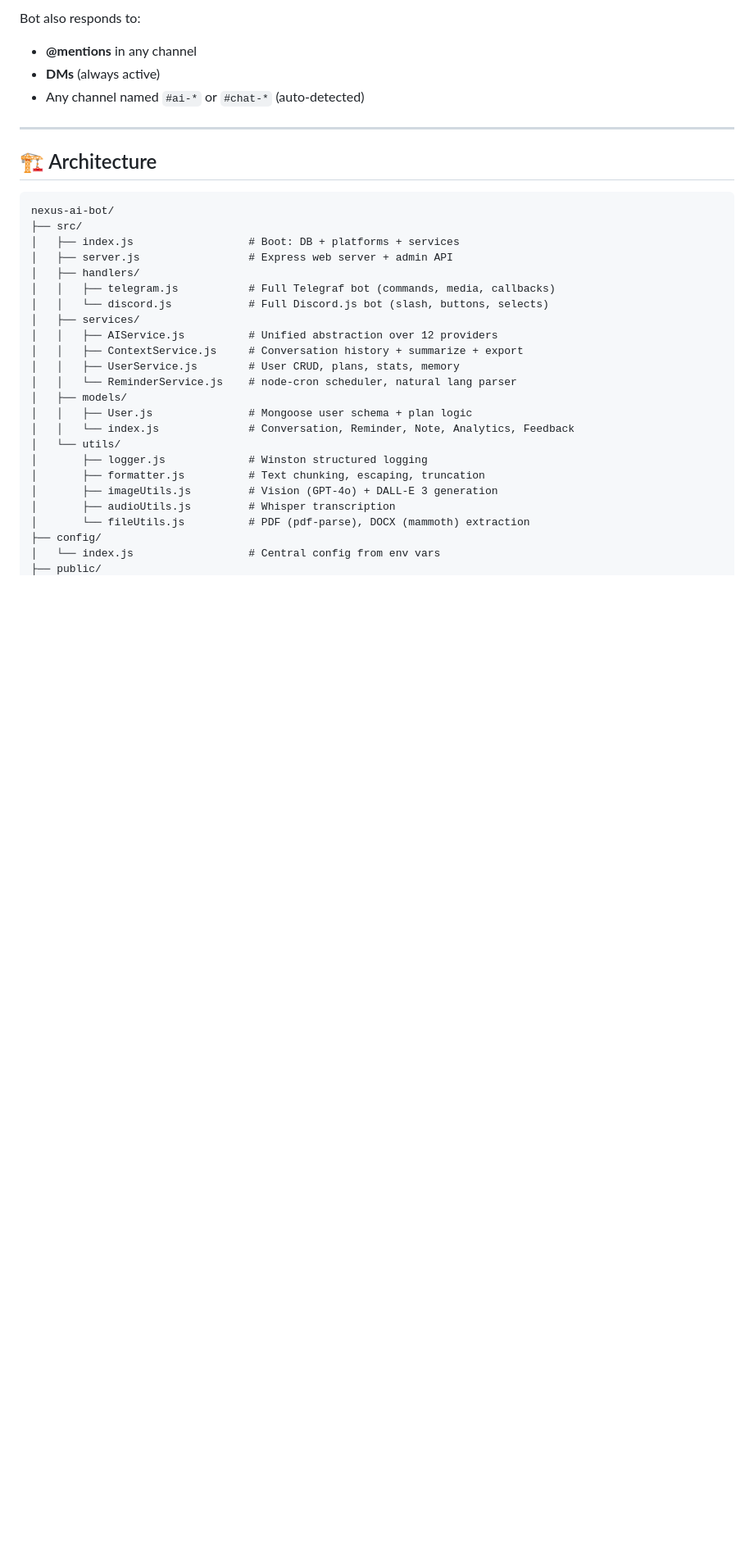
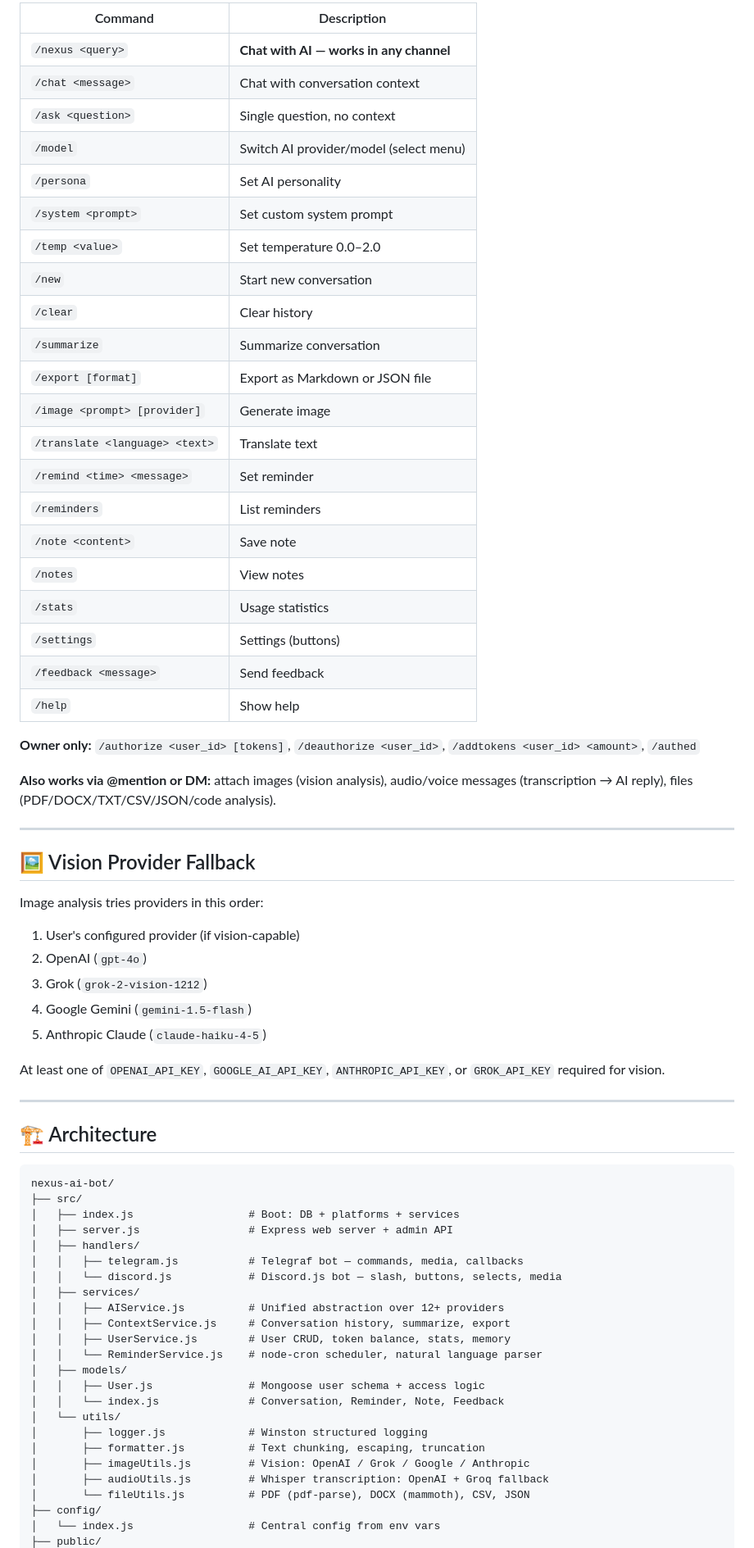
Before and after one commit to TheMisfitDK/nexus-ai-bot, a Markdown page: README.md, the part around one of its changes. Shown at 82% size. GitHub-like rendering; blank space fills up the shorter version.

```diff
--- a/README.md
+++ b/README.md
@@ -194,8 +213,44 @@ All features available as slash commands: `/chat`, `/ask`, `/model`, `/persona`,
 
-Bot also responds to:
-- **@mentions** in any channel
-- **DMs** (always active)
-- Any channel named `#ai-*` or `#chat-*` (auto-detected)
+| Command | Description |
+|---|---|
+| `/nexus <query>` | **Chat with AI — works in any channel** |
+| `/chat <message>` | Chat with conversation context |
+| `/ask <question>` | Single question, no context |
+| `/model` | Switch AI provider/model (select menu) |
+| `/persona` | Set AI personality |
+| `/system <prompt>` | Set custom system prompt |
+| `/temp <value>` | Set temperature 0.0–2.0 |
+| `/new` | Start new conversation |
+| `/clear` | Clear history |
+| `/summarize` | Summarize conversation |
+| `/export [format]` | Export as Markdown or JSON file |
+| `/image <prompt> [provider]` | Generate image |
+| `/translate <language> <text>` | Translate text |
+| `/remind <time> <message>` | Set reminder |
+| `/reminders` | List reminders |
+| `/note <content>` | Save note |
+| `/notes` | View notes |
+| `/stats` | Usage statistics |
+| `/settings` | Settings (buttons) |
+| `/feedback <message>` | Send feedback |
+| `/help` | Show help |
+
+**Owner only:** `/authorize <user_id> [tokens]`, `/deauthorize <user_id>`, `/addtokens <user_id> <amount>`, `/authed`
+
+**Also works via @mention or DM:** attach images (vision analysis), audio/voice messages (transcription → AI reply), files (PDF/DOCX/TXT/CSV/JSON/code analysis).
+
+---
+
+## 🖼️ Vision Provider Fallback
+
+Image analysis tries providers in this order:
+1. User's configured provider (if vision-capable)
+2. OpenAI (`gpt-4o`)
+3. Grok (`grok-2-vision-1212`)
+4. Google Gemini (`gemini-1.5-flash`)
+5. Anthropic Claude (`claude-haiku-4-5`)
+
+At least one of `OPENAI_API_KEY`, `GOOGLE_AI_API_KEY`, `ANTHROPIC_API_KEY`, or `GROK_API_KEY` required for vision.
 
 ---
 
@@ -207,22 +262,22 @@ nexus-ai-bot/
 │   ├── index.js                  # Boot: DB + platforms + services
 │   ├── server.js                 # Express web server + admin API
 │   ├── handlers/
-│   │   ├── telegram.js           # Full Telegraf bot (commands, media, callbacks)
-│   │   └── discord.js            # Full Discord.js bot (slash, buttons, selects)
+│   │   ├── telegram.js           # Telegraf bot — commands, media, callbacks
+│   │   └── discord.js            # Discord.js bot — slash, buttons, selects, media
 │   ├── services/
-│   │   ├── AIService.js          # Unified abstraction over 12 providers
-│   │   ├── ContextService.js     # Conversation history + summarize + export
-│   │   ├── UserService.js        # User CRUD, plans, stats, memory
-│   │   └── ReminderService.js    # node-cron scheduler, natural lang parser
+│   │   ├── AIService.js          # Unified abstraction over 12+ providers
+│   │   ├── ContextService.js     # Conversation history, summarize, export
+│   │   ├── UserService.js        # User CRUD, token balance, stats, memory
+│   │   └── ReminderService.js    # node-cron scheduler, natural language parser
 │   ├── models/
-│   │   ├── User.js               # Mongoose user schema + plan logic
-│   │   └── index.js              # Conversation, Reminder, Note, Analytics, Feedback
+│   │   ├── User.js               # Mongoose user schema + access logic
+│   │   └── index.js              # Conversation, Reminder, Note, Feedback
 │   └── utils/
 │       ├── logger.js             # Winston structured logging
 │       ├── formatter.js          # Text chunking, escaping, truncation
-│       ├── imageUtils.js         # Vision (GPT-4o) + DALL-E 3 generation
-│       ├── audioUtils.js         # Whisper transcription
-│       └── fileUtils.js          # PDF (pdf-parse), DOCX (mammoth) extraction
+│       ├── imageUtils.js         # Vision: OpenAI / Grok / Google / Anthropic
+│       ├── audioUtils.js         # Whisper transcription: OpenAI + Groq fallback
+│       └── fileUtils.js          # PDF (pdf-parse), DOCX (mammoth), CSV, JSON
 ├── config/
 │   └── index.js                  # Central config from env vars
 ├── public/
```
Also changed, not shown: other parts of README.md (+73 -50 lines).
